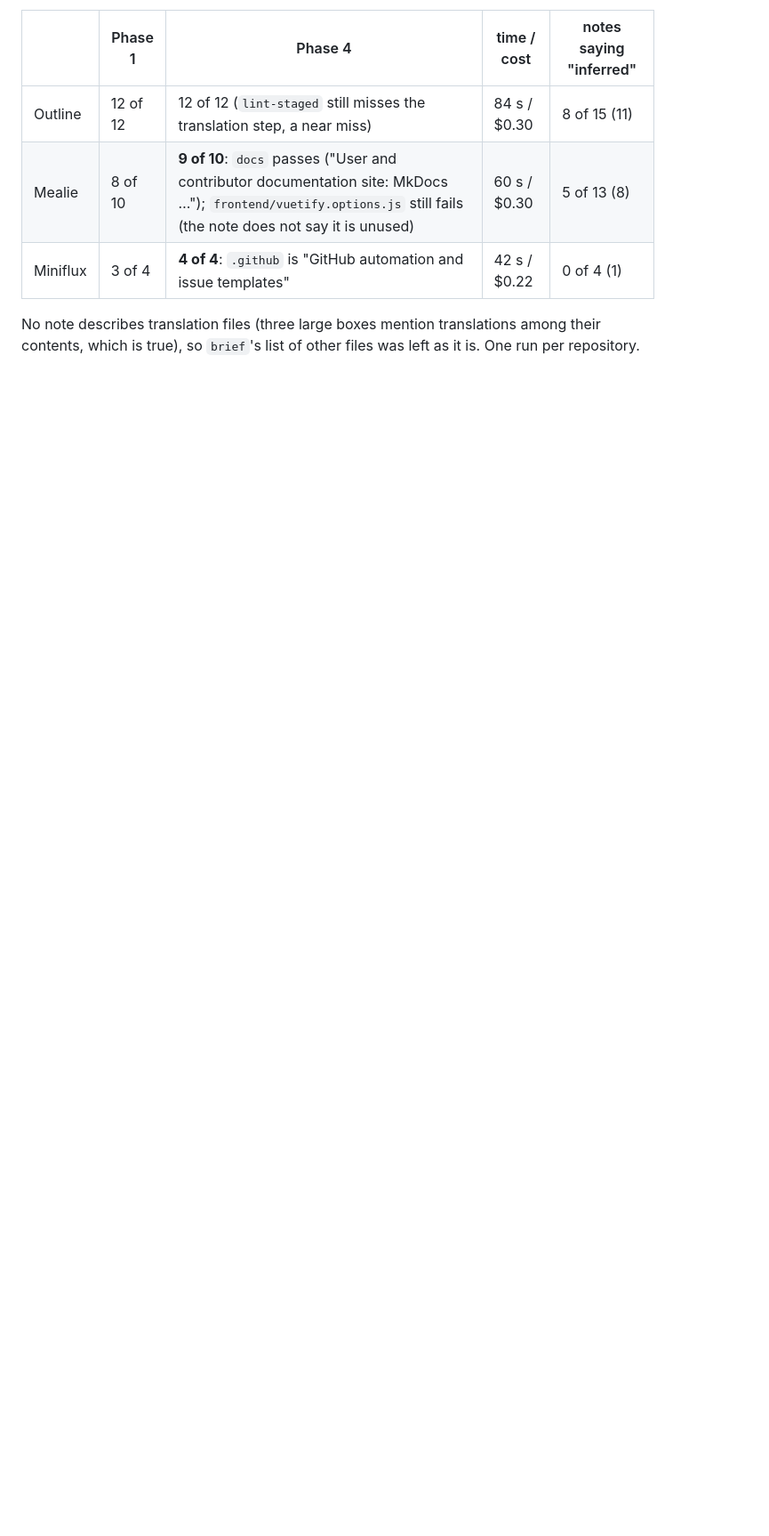
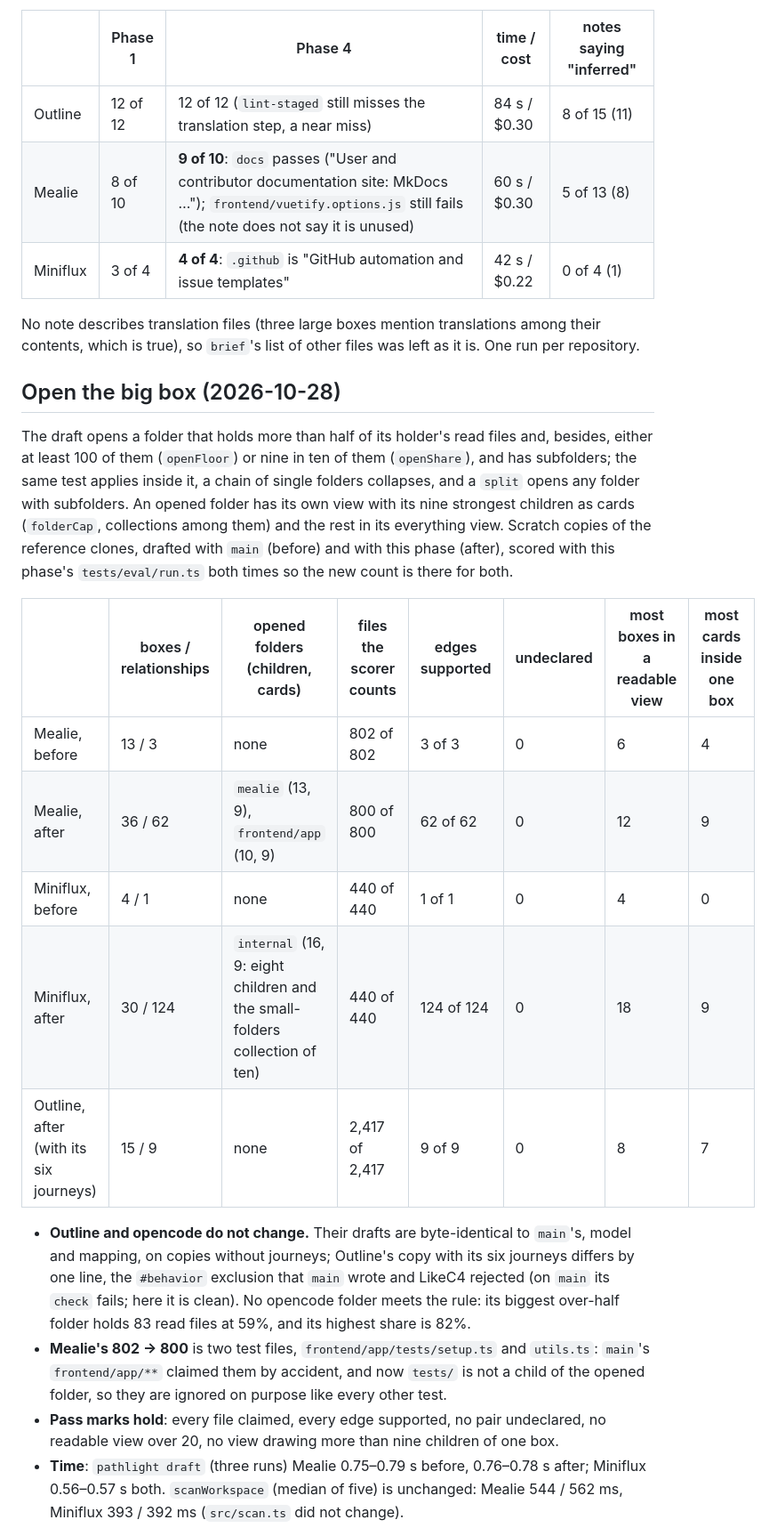
Before and after one commit to dumbbunnyio/pathlight, a Markdown page: docs/eval.md, the part around one of its changes. Shown at 89% size. Rendered like a GitHub page; blank space fills up the shorter version.

Commit message:
The measuring record shows Mealie and Miniflux drawn with their big folders opened, Outline and opencode unchanged, and the names re-scored

```diff
--- a/docs/eval.md
+++ b/docs/eval.md
@@ -390,3 +390,21 @@ The `pathlight-namer` subagent on scratch copies of the three repos, with the Ph
 | Miniflux | 3 of 4 | **4 of 4**: `.github` is "GitHub automation and issue templates" | 42 s / $0.22 | 0 of 4 (1) |
 
 No note describes translation files (three large boxes mention translations among their contents, which is true), so `brief`'s list of other files was left as it is. One run per repository.
+
+## Open the big box (2026-10-28)
+
+The draft opens a folder that holds more than half of its holder's read files and, besides, either at least 100 of them (`openFloor`) or nine in ten of them (`openShare`), and has subfolders; the same test applies inside it, a chain of single folders collapses, and a `split` opens any folder with subfolders. An opened folder has its own view with its nine strongest children as cards (`folderCap`, collections among them) and the rest in its everything view. Scratch copies of the reference clones, drafted with `main` (before) and with this phase (after), scored with this phase's `tests/eval/run.ts` both times so the new count is there for both.
+
+| | boxes / relationships | opened folders (children, cards) | files the scorer counts | edges supported | undeclared | most boxes in a readable view | most cards inside one box |
+| --- | --- | --- | --- | --- | --- | --- | --- |
+| Mealie, before | 13 / 3 | none | 802 of 802 | 3 of 3 | 0 | 6 | 4 |
+| Mealie, after | 36 / 62 | `mealie` (13, 9), `frontend/app` (10, 9) | 800 of 800 | 62 of 62 | 0 | 12 | 9 |
+| Miniflux, before | 4 / 1 | none | 440 of 440 | 1 of 1 | 0 | 4 | 0 |
+| Miniflux, after | 30 / 124 | `internal` (16, 9: eight children and the small-folders collection of ten) | 440 of 440 | 124 of 124 | 0 | 18 | 9 |
+| Outline, after (with its six journeys) | 15 / 9 | none | 2,417 of 2,417 | 9 of 9 | 0 | 8 | 7 |
+
+- **Outline and opencode do not change.** Their drafts are byte-identical to `main`'s, model and mapping, on copies without journeys; Outline's copy with its six journeys differs by one line, the `#behavior` exclusion that `main` wrote and LikeC4 rejected (on `main` its `check` fails; here it is clean). No opencode folder meets the rule: its biggest over-half folder holds 83 read files at 59%, and its highest share is 82%.
+- **Mealie's 802 → 800** is two test files, `frontend/app/tests/setup.ts` and `utils.ts`: `main`'s `frontend/app/**` claimed them by accident, and now `tests/` is not a child of the opened folder, so they are ignored on purpose like every other test.
+- **Pass marks hold**: every file claimed, every edge supported, no pair undeclared, no readable view over 20, no view drawing more than nine children of one box.
+- **Time**: `pathlight draft` (three runs) Mealie 0.75–0.79 s before, 0.76–0.78 s after; Miniflux 0.56–0.57 s both. `scanWorkspace` (median of five) is unchanged: Mealie 544 / 562 ms, Miniflux 393 / 392 ms (`src/scan.ts` did not change).
+
```
Also changed, not shown: other parts of docs/eval.md (+8 -0 lines).
